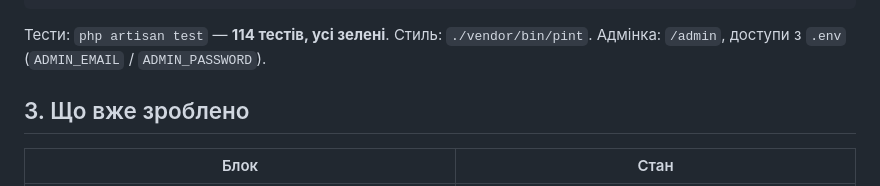
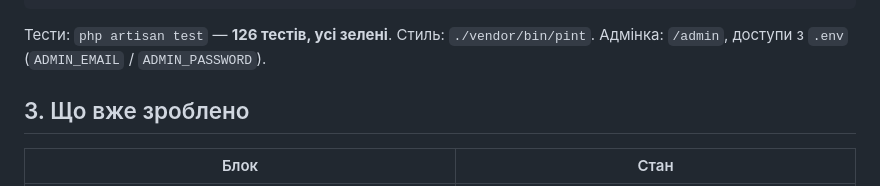
Before and after one commit to kristinadeneshchuk/catering-crm, a Markdown page: bur-rental/HANDOFF.md, the part around the change. Rendered like a GitHub page.

Commit message:
HANDOFF: актуальна кількість тестів
Co-Authored-By: Claude Opus 5 <noreply@anthropic.com>
Claude-Session: https://claude.ai/code/session_012tULkTYhEogn3ZrdDBN2hd

````diff
--- a/bur-rental/HANDOFF.md
+++ b/bur-rental/HANDOFF.md
@@ -39,7 +39,7 @@ npm run build
 php artisan serve
 ```
 
-Тести: `php artisan test` — **114 тестів, усі зелені**. Стиль: `./vendor/bin/pint`.
+Тести: `php artisan test` — **126 тестів, усі зелені**. Стиль: `./vendor/bin/pint`.
 Адмінка: `/admin`, доступи з `.env` (`ADMIN_EMAIL` / `ADMIN_PASSWORD`).
 
 ## 3. Що вже зроблено
````
